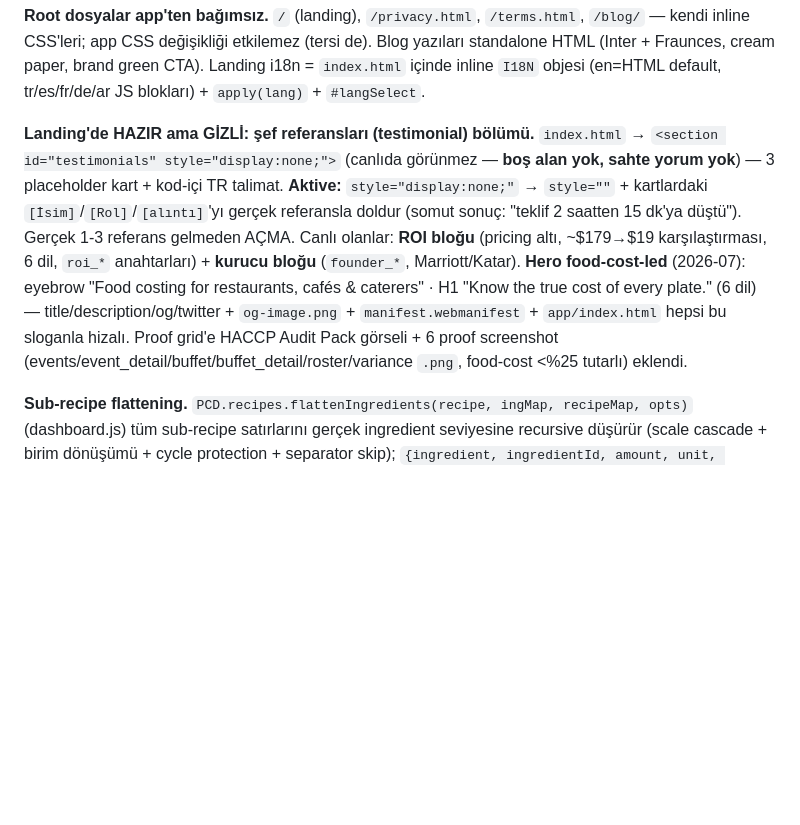
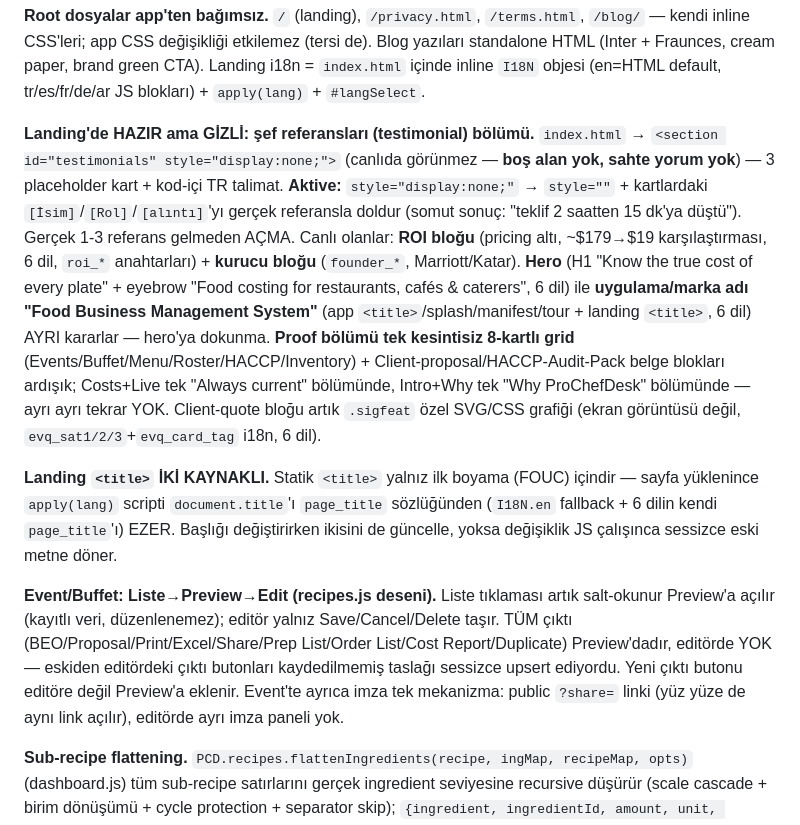
Before and after one commit to ahmetkayas1926/prochefdesk, a Markdown page: CLAUDE.md, the part around one of its changes. GitHub-like rendering; blank space fills up the shorter version.

```diff
--- a/CLAUDE.md
+++ b/CLAUDE.md
@@ -102,7 +102,11 @@ CREATE POLICY <table>_owner_all ON <table>
 
 **Root dosyalar app'ten bağımsız.** `/` (landing), `/privacy.html`, `/terms.html`, `/blog/` — kendi inline CSS'leri; app CSS değişikliği etkilemez (tersi de). Blog yazıları standalone HTML (Inter + Fraunces, cream paper, brand green CTA). Landing i18n = `index.html` içinde inline `I18N` objesi (en=HTML default, tr/es/fr/de/ar JS blokları) + `apply(lang)` + `#langSelect`.
 
-**Landing'de HAZIR ama GİZLİ: şef referansları (testimonial) bölümü.** `index.html` → `<section id="testimonials" style="display:none;">` (canlıda görünmez — **boş alan yok, sahte yorum yok**) — 3 placeholder kart + kod-içi TR talimat. **Aktive:** `style="display:none;"` → `style=""` + kartlardaki `[İsim]`/`[Rol]`/`[alıntı]`'yı gerçek referansla doldur (somut sonuç: "teklif 2 saatten 15 dk'ya düştü"). Gerçek 1-3 referans gelmeden AÇMA. Canlı olanlar: **ROI bloğu** (pricing altı, ~$179→$19 karşılaştırması, 6 dil, `roi_*` anahtarları) + **kurucu bloğu** (`founder_*`, Marriott/Katar). **Hero food-cost-led** (2026-07): eyebrow "Food costing for restaurants, cafés & caterers" · H1 "Know the true cost of every plate." (6 dil) — title/description/og/twitter + `og-image.png` + `manifest.webmanifest` + `app/index.html` hepsi bu sloganla hizalı. Proof grid'e HACCP Audit Pack görseli + 6 proof screenshot (events/event_detail/buffet/buffet_detail/roster/variance `.png`, food-cost <%25 tutarlı) eklendi.
+**Landing'de HAZIR ama GİZLİ: şef referansları (testimonial) bölümü.** `index.html` → `<section id="testimonials" style="display:none;">` (canlıda görünmez — **boş alan yok, sahte yorum yok**) — 3 placeholder kart + kod-içi TR talimat. **Aktive:** `style="display:none;"` → `style=""` + kartlardaki `[İsim]`/`[Rol]`/`[alıntı]`'yı gerçek referansla doldur (somut sonuç: "teklif 2 saatten 15 dk'ya düştü"). Gerçek 1-3 referans gelmeden AÇMA. Canlı olanlar: **ROI bloğu** (pricing altı, ~$179→$19 karşılaştırması, 6 dil, `roi_*` anahtarları) + **kurucu bloğu** (`founder_*`, Marriott/Katar). **Hero** (H1 "Know the true cost of every plate" + eyebrow "Food costing for restaurants, cafés & caterers", 6 dil) ile **uygulama/marka adı "Food Business Management System"** (app `<title>`/splash/manifest/tour + landing `<title>`, 6 dil) AYRI kararlar — hero'ya dokunma. **Proof bölümü tek kesintisiz 8-kartlı grid** (Events/Buffet/Menu/Roster/HACCP/Inventory) + Client-proposal/HACCP-Audit-Pack belge blokları ardışık; Costs+Live tek "Always current" bölümünde, Intro+Why tek "Why ProChefDesk" bölümünde — ayrı ayrı tekrar YOK. Client-quote bloğu artık `.sigfeat` özel SVG/CSS grafiği (ekran görüntüsü değil, `evq_sat1/2/3`+`evq_card_tag` i18n, 6 dil).
+
+**Landing `<title>` İKİ KAYNAKLI.** Statik `<title>` yalnız ilk boyama (FOUC) içindir — sayfa yüklenince `apply(lang)` scripti `document.title`'ı `page_title` sözlüğünden (`I18N.en` fallback + 6 dilin kendi `page_title`'ı) EZER. Başlığı değiştirirken ikisini de güncelle, yoksa değişiklik JS çalışınca sessizce eski metne döner.
+
+**Event/Buffet: Liste→Preview→Edit (recipes.js deseni).** Liste tıklaması artık salt-okunur Preview'a açılır (kayıtlı veri, düzenlenemez); editör yalnız Save/Cancel/Delete taşır. TÜM çıktı (BEO/Proposal/Print/Excel/Share/Prep List/Order List/Cost Report/Duplicate) Preview'dadır, editörde YOK — eskiden editördeki çıktı butonları kaydedilmemiş taslağı sessizce upsert ediyordu. Yeni çıktı butonu editöre değil Preview'a eklenir. Event'te ayrıca imza tek mekanizma: public `?share=` linki (yüz yüze de aynı link açılır), editörde ayrı imza paneli yok.
 
 **Sub-recipe flattening.** `PCD.recipes.flattenIngredients(recipe, ingMap, recipeMap, opts)` (dashboard.js) tüm sub-recipe satırlarını gerçek ingredient seviyesine recursive düşürür (scale cascade + birim dönüşümü + cycle protection + separator skip); `{ingredient, ingredientId, amount, unit, viaSubRecipe}` döndürür. "Tarif → ingredient listesi" için bunu kullan. `variance.js` kendi recursion'unu kullanır.
 
```
Also changed, not shown: other parts of CLAUDE.md (+1 -1 lines), HANDOVER.md (+3 -3 lines).
